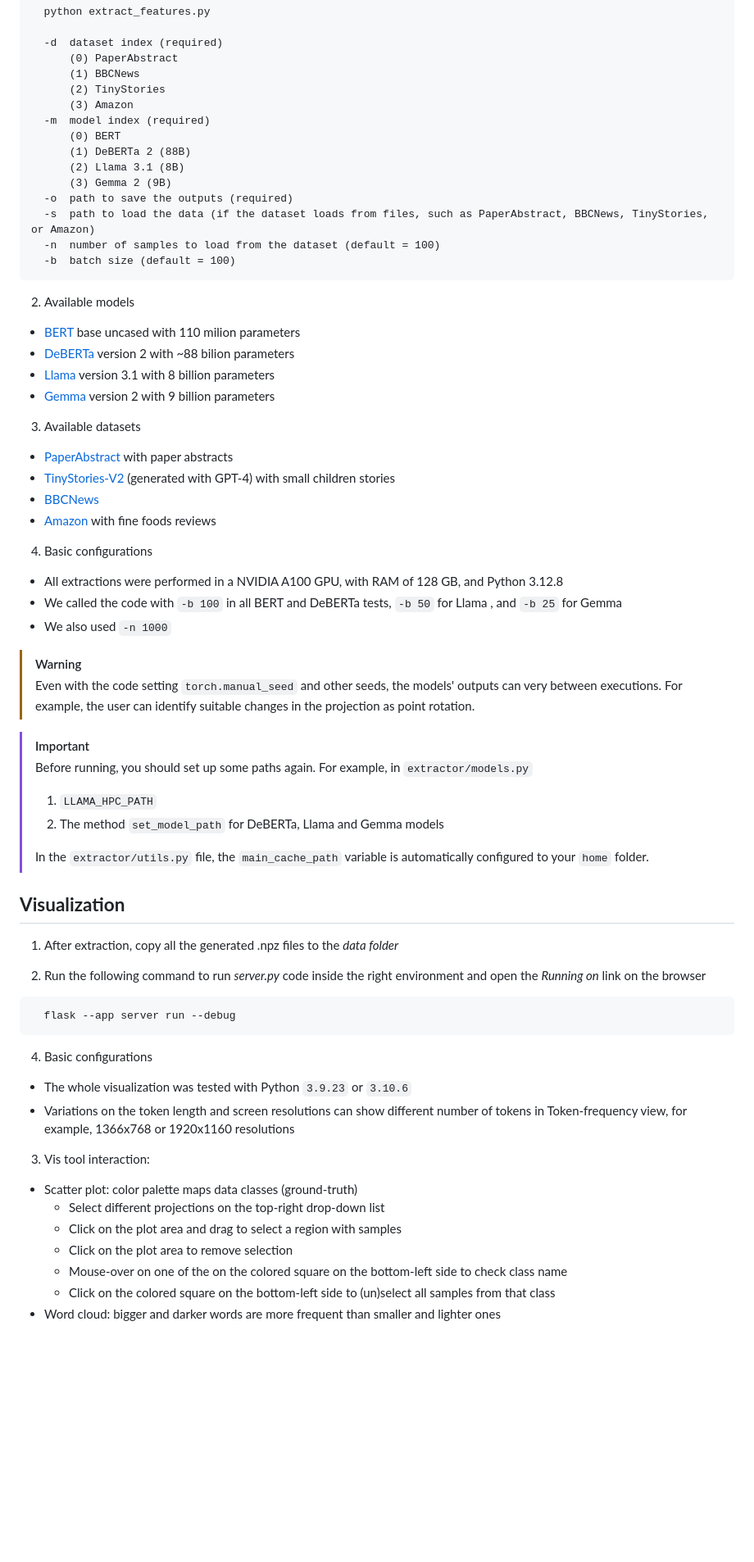
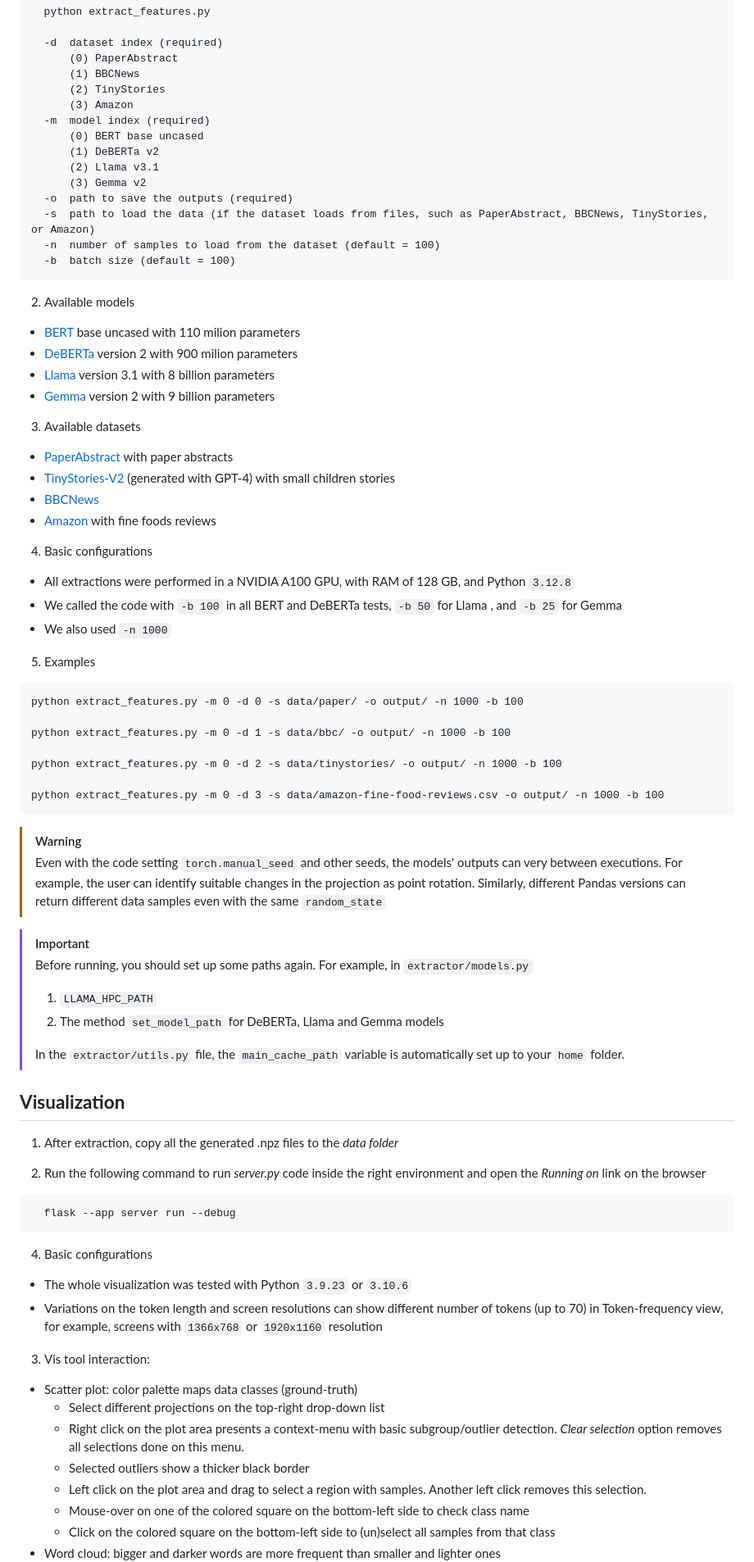
Before and after one commit to fabiofelix/LLMVis, a Markdown page: README.md, the part around one of its changes. Shown at 82% size. Drawn GitHub-style; blank space fills up the shorter version.

Commit message:
README improvement

````diff
--- a/README.md
+++ b/README.md
@@ -31,10 +31,10 @@ This repo contains a code implementation of the visualization tool proposed by a
       (2) TinyStories
       (3) Amazon
   -m  model index (required)
-      (0) BERT
-      (1) DeBERTa 2 (88B)
-      (2) Llama 3.1 (8B)
-      (3) Gemma 2 (9B)
+      (0) BERT base uncased
+      (1) DeBERTa v2
+      (2) Llama v3.1
+      (3) Gemma v2
   -o  path to save the outputs (required)
   -s  path to load the data (if the dataset loads from files, such as PaperAbstract, BBCNews, TinyStories, or Amazon)
   -n  number of samples to load from the dataset (default = 100)
@@ -44,7 +44,7 @@ This repo contains a code implementation of the visualization tool proposed by a
 2. Available models
 
   - [BERT](https://huggingface.co/google-bert/bert-base-uncased) base uncased with 110 milion parameters
-  - [DeBERTa](https://huggingface.co/microsoft/deberta-v2-xlarge) version 2 with ~88 bilion parameters
+  - [DeBERTa](https://huggingface.co/microsoft/deberta-v2-xlarge) version 2 with 900 milion parameters
   - [Llama](https://huggingface.co/meta-llama/Llama-3.1-8B) version 3.1 with 8 billion parameters
   - [Gemma](https://huggingface.co/google/gemma-2-9b) version 2 with 9 billion parameters
 
@@ -58,12 +58,26 @@ This repo contains a code implementation of the visualization tool proposed by a
 
 4. Basic configurations
 
-  - All extractions were performed in a NVIDIA A100 GPU, with RAM of 128 GB, and Python 3.12.8
+  - All extractions were performed in a NVIDIA A100 GPU, with RAM of 128 GB, and Python `3.12.8`
   - We called the code with `-b 100` in all BERT and DeBERTa tests, `-b 50` for Llama , and `-b 25` for Gemma
   - We also used `-n 1000`
 
+5. Examples
+
+```
+python extract_features.py -m 0 -d 0 -s data/paper/ -o output/ -n 1000 -b 100
+
+python extract_features.py -m 0 -d 1 -s data/bbc/ -o output/ -n 1000 -b 100
+
+python extract_features.py -m 0 -d 2 -s data/tinystories/ -o output/ -n 1000 -b 100
+
+python extract_features.py -m 0 -d 3 -s data/amazon-fine-food-reviews.csv -o output/ -n 1000 -b 100
+```
+
+
 > [!WARNING]
 > Even with the code setting `torch.manual_seed` and other seeds, the models' outputs can very between executions. For example, the user can identify suitable changes in the projection as point rotation.
+> Similarly, different Pandas versions can return different data samples even with the same `random_state`
 
 
 > [!IMPORTANT]
@@ -72,7 +86,7 @@ This repo contains a code implementation of the visualization tool proposed by a
 > 1. `LLAMA_HPC_PATH`
 > 2. The method `set_model_path` for DeBERTa, Llama and Gemma models
 >
-> In the `extractor/utils.py` file, the `main_cache_path` variable is automatically configured to your `home` folder.
+> In the `extractor/utils.py` file, the `main_cache_path` variable is automatically set up to your `home` folder.
 
 
 ## **Visualization**
@@ -88,13 +102,14 @@ This repo contains a code implementation of the visualization tool proposed by a
 4. Basic configurations
 
   - The whole visualization was tested with Python `3.9.23` or `3.10.6`
-  - Variations on the token length and screen resolutions can show different number of tokens in Token-frequency view, for example, 1366x768 or 1920x1160 resolutions
+  - Variations on the token length and screen resolutions can show different number of tokens (up to 70) in Token-frequency view, for example, screens with `1366x768` or `1920x1160` resolution
 
 3. Vis tool interaction:
   * Scatter plot: color palette maps data classes (ground-truth)
     - Select different projections on the top-right drop-down list
-    - Click on the plot area and drag to select a region with samples
-    - Click on the plot area to remove selection
-    - Mouse-over on one of the on the colored square on the bottom-left side to check class name
+    - Right click on the plot area presents a context-menu with basic subgroup/outlier detection. *Clear selection* option removes all selections done on this menu.
+    - Selected outliers show a thicker black border
+    - Left click on the plot area and drag to select a region with samples. Another left click removes this selection.
+    - Mouse-over on one of the colored square on the bottom-left side to check class name
     - Click on the colored square on the bottom-left side to (un)select all samples from that class
   * Word cloud: bigger and darker words are more frequent than smaller and lighter ones
````
Also changed, not shown: other parts of README.md (+4 -1 lines).
